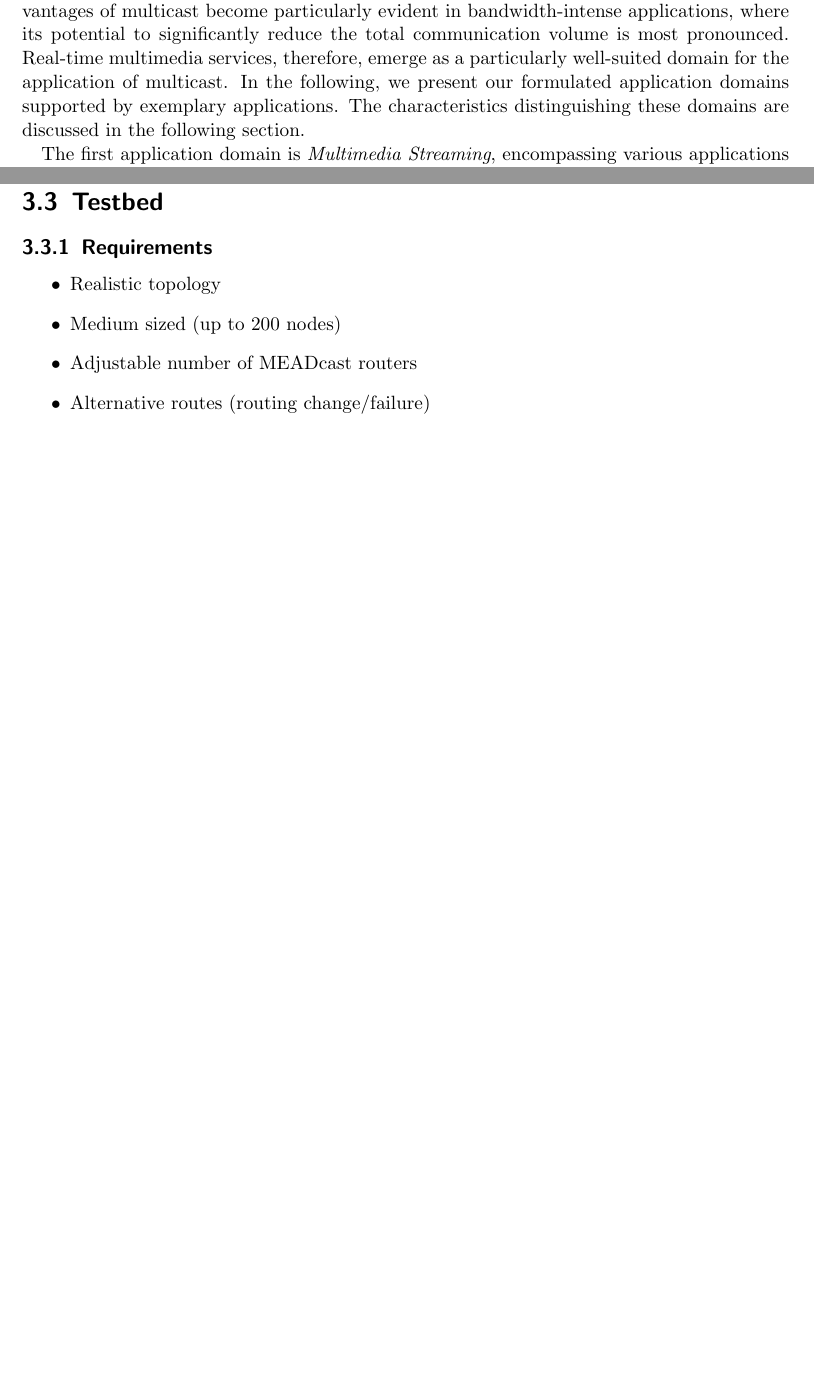
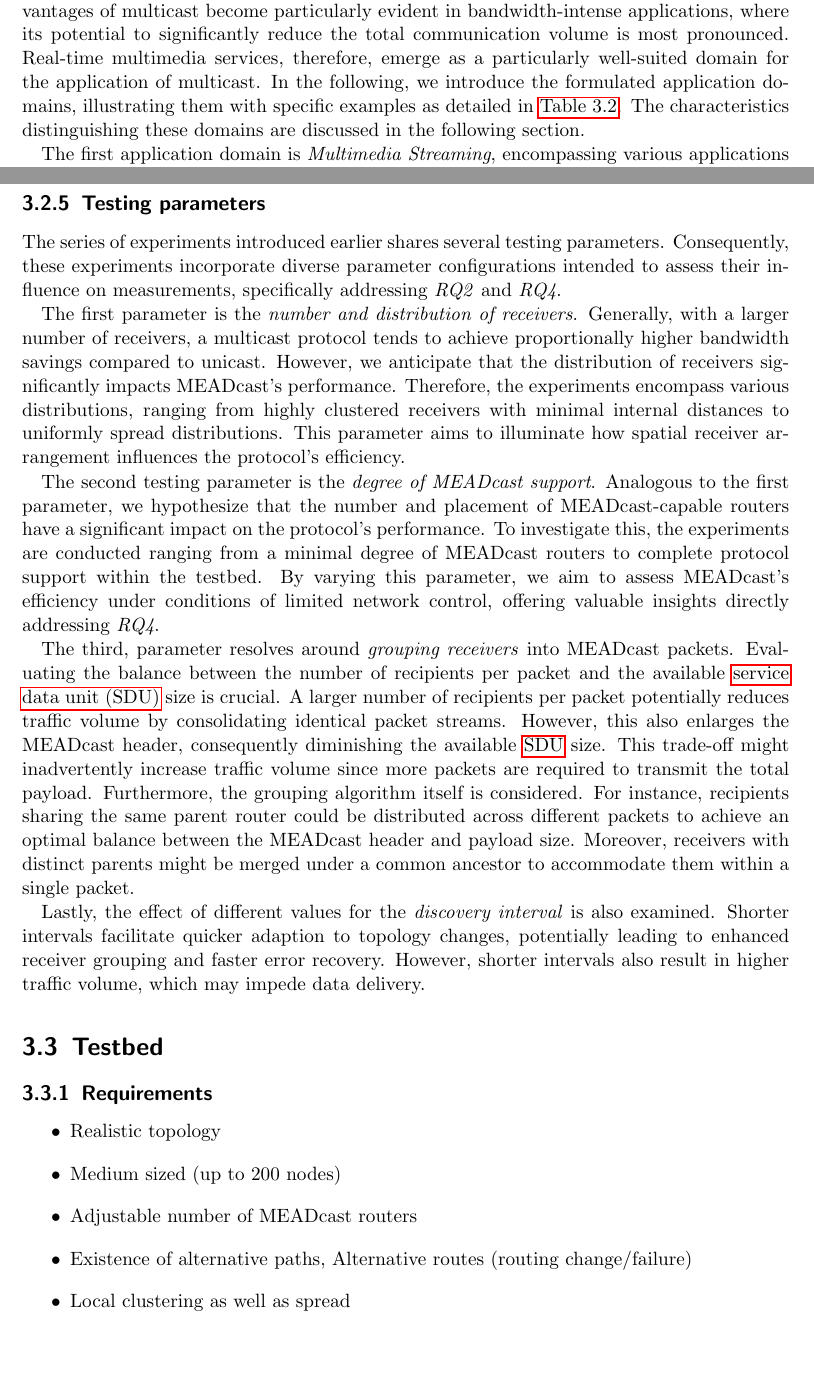
Before and after one commit to schmidtadrian/MEADcast, a LaTeX thesis (Dokumentation/Latex/schm24.tex, which reads Dokumentation/Latex/03_design.tex, Dokumentation/Latex/glossary.tex): two parts of pages 19 and 23 of 41 before the commit and two parts of pages 19 and 23 of 45 after it, joined at a grey line, cut so that both start at the same text, the shorter picture padded with empty space. Compiled offline with pdfLaTeX.

Commit message:
chap 3: testing parameters

```diff
--- a/Dokumentation/Latex/03_design.tex
+++ b/Dokumentation/Latex/03_design.tex
@@ -272,8 +272,8 @@ The advantages of multicast become particularly evident in bandwidth-intense
     communication volume is most pronounced.
 Real-time multimedia services, therefore, emerge as a particularly well-suited
     domain for the application of multicast.
-In the following, we present our formulated application domains supported by
-    exemplary applications.
+In the following, we introduce the formulated application domains, illustrating
+    them with specific examples as detailed in \autoref{tab:mcappdom}.
 The characteristics distinguishing these domains are discussed in the
     following section.
 
@@ -651,6 +652,67 @@ By adjusting parameters such as packet size and communication interval, this
 \end{table}
 % subsection Application Scenarios (end)
 
+\subsection{Testing parameters} % (fold)
+\label{sub:Testing parameters}
+% - number of clients
+% - distribution & clustering of clients
+% - number & location of MEADcast routers
+% - group size (per packet)
+% - discovery interval
+The series of experiments introduced earlier shares several testing parameters.
+Consequently, these experiments incorporate diverse parameter configurations
+    intended to assess their influence on measurements, specifically addressing
+    \textit{RQ2} and \textit{RQ4}.
+
+The first parameter is the \textit{number and distribution of receivers}.
+Generally, with a larger number of receivers, a multicast protocol tends to
+    achieve proportionally higher bandwidth savings compared to unicast.
+However, we anticipate that the distribution of receivers significantly impacts
+    MEADcast's performance.
+Therefore, the experiments encompass various distributions, ranging from highly
+    clustered receivers with minimal internal distances to uniformly spread
+    distributions.
+This parameter aims to illuminate how spatial receiver arrangement influences
+    the protocol's efficiency.
+
+The second testing parameter is the \textit{degree of MEADcast support}.
+Analogous to the first parameter, we hypothesize that the number and placement
+    of MEADcast-capable routers have a significant impact on the protocol's
+    performance.
+To investigate this, the experiments are conducted ranging from a minimal
+    degree of MEADcast routers to complete protocol support within the testbed.
+By varying this parameter, we aim to assess MEADcast's efficiency under
+    conditions of limited network control, offering valuable insights
+    directly addressing \textit{RQ4}.
+
+The third, parameter resolves around \textit{grouping receivers} into MEADcast
+    packets.
+Evaluating the balance between the number of recipients per packet and the
+    available \gls{sdu} size is crucial.
+A larger number of recipients per packet potentially reduces traffic volume by
+    consolidating identical packet streams.
+However, this also enlarges the MEADcast header, consequently diminishing the
+    available \gls{sdu} size.
+This trade-off might inadvertently increase traffic volume since more packets
+    are required to transmit the total payload.
+Furthermore, the grouping algorithm itself is considered.
+For instance, recipients sharing the same parent router could be distributed
+    across different packets to achieve an optimal balance between the MEADcast
+    header and payload size.
+Moreover, receivers with distinct parents might be merged under a common
+    ancestor to accommodate them within a single packet.
+
+Lastly, the effect of different values for the \textit{discovery interval} is
+    also examined.
+Shorter intervals facilitate quicker adaption to topology changes,
+    potentially leading to enhanced receiver grouping and faster error
+    recovery.
+However, shorter intervals also result in higher traffic volume, which may
+    impede data delivery.
+
+
+% subsection Testing parameters (end)
+
 % \paragraph{Application Scenarios} % (fold)
 % \label{par:Application Scenarios}
 % Deploy service in cloud and minimize the egress costs
@@ -681,12 +743,23 @@ By adjusting parameters such as packet size and communication interval, this
 \label{sec:Testbed_Design}
 
 \subsection{Requirements} % (fold)
+% Unwanted characteristics:
+% - trivial (e.g. bus, simple ring)
+% - unconnected
+
+% wanted characteristics:
+% - fully connected
+% - power law degree distribution (access routers low connectivity,
+%                                  some routers high connectivity)
+% - small-world characteristics in access areas (high clustering, low distance)
+% - Existence of alternative paths (routing change & failure)
 \label{sub:Requirements}
 \begin{itemize}
     \item Realistic topology
     \item Medium sized (up to 200 nodes)
     \item Adjustable number of MEADcast routers
-    \item Alternative routes (routing change/failure)
+    \item Existence of alternative paths, Alternative routes (routing change/failure)
+    \item Local clustering as well as spread
 \end{itemize}
 % subsection Requirements (end)
 
--- a/Dokumentation/Latex/glossary.tex
+++ b/Dokumentation/Latex/glossary.tex
@@ -7,4 +7,5 @@
 \newacronym{p2p}{P2P}{peer-to-peer}
 \newacronym{pdu}{PDU}{Protocol Data Unit}
 \newacronym{sdn}{SDN}{Software-defined networking}
+\newacronym{sdu}{SDU}{service data unit}
 \newacronym{voip}{VoIP}{Voice over IP}
```
Also changed, not shown: Dokumentation/Latex/04_implementation.tex (+7 -0 lines), Dokumentation/Latex/Bilder/topo_clients.pdf (added), Dokumentation/Latex/03_design.tex (7 more changed lines).
